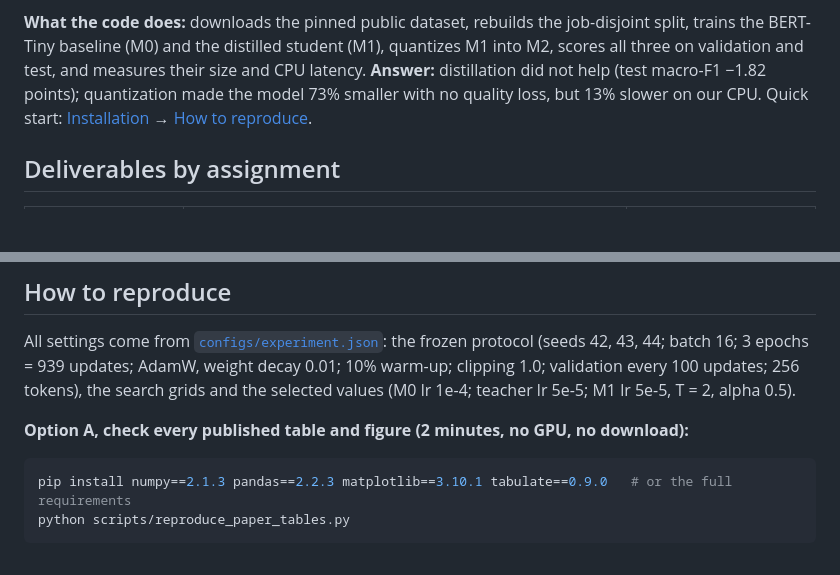
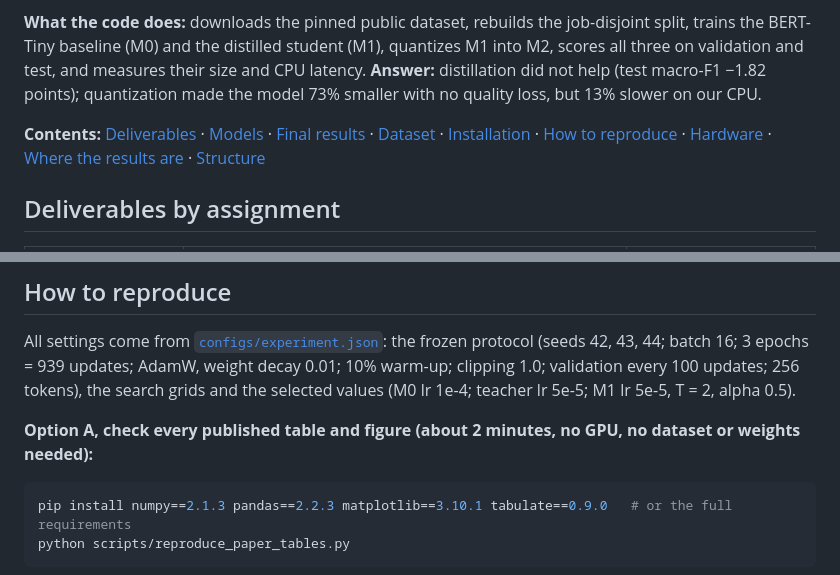
Before and after one commit to Hams770/HireMind-DL, a Markdown page: README.md, 2 parts joined by grey strips. GitHub-like rendering; blank space fills up the shorter version.

Commit message:
README: contents line and clearer Option A wording
Co-Authored-By: Claude Opus 5.5 <noreply@anthropic.com>
Claude-Session: https://claude.ai/code/session_01XJte9T1ViZUYsZW5d8qiM9

````diff
--- a/README.md
+++ b/README.md
@@ -15,7 +15,9 @@ classifier, and can post-training quantization reduce its cost while keeping use
 BERT-Tiny baseline (M0) and the distilled student (M1), quantizes M1 into M2, scores all three on
 validation and test, and measures their size and CPU latency. **Answer:** distillation did not help
 (test macro-F1 −1.82 points); quantization made the model 73% smaller with no quality loss, but 13% slower
-on our CPU. Quick start: [Installation](#installation) → [How to reproduce](#how-to-reproduce).
+on our CPU.
+
+**Contents:** [Deliverables](#deliverables-by-assignment) · [Models](#models) · [Final results](#final-results-held-out-test-1759-pairs-mean--sample-sd-over-seeds-42-43-44) · [Dataset](#dataset) · [Installation](#installation) · [How to reproduce](#how-to-reproduce) · [Hardware](#hardware-and-compute) · [Where the results are](#where-the-final-results-are) · [Structure](#repository-structure)
 
 ## Deliverables by assignment
 
@@ -74,7 +76,7 @@ python scripts/smoke_test.py     # about 1 minute; must print SMOKE TEST PASSED
 
 All settings come from [`configs/experiment.json`](configs/experiment.json): the frozen protocol (seeds 42, 43, 44; batch 16; 3 epochs = 939 updates; AdamW, weight decay 0.01; 10% warm-up; clipping 1.0; validation every 100 updates; 256 tokens), the search grids and the selected values (M0 lr 1e-4; teacher lr 5e-5; M1 lr 5e-5, T = 2, alpha 0.5).
 
-**Option A, check every published table and figure (2 minutes, no GPU, no download):**
+**Option A, check every published table and figure (about 2 minutes, no GPU, no dataset or weights needed):**
 ```sh
 pip install numpy==2.1.3 pandas==2.2.3 matplotlib==3.10.1 tabulate==0.9.0   # or the full requirements
 python scripts/reproduce_paper_tables.py
````
